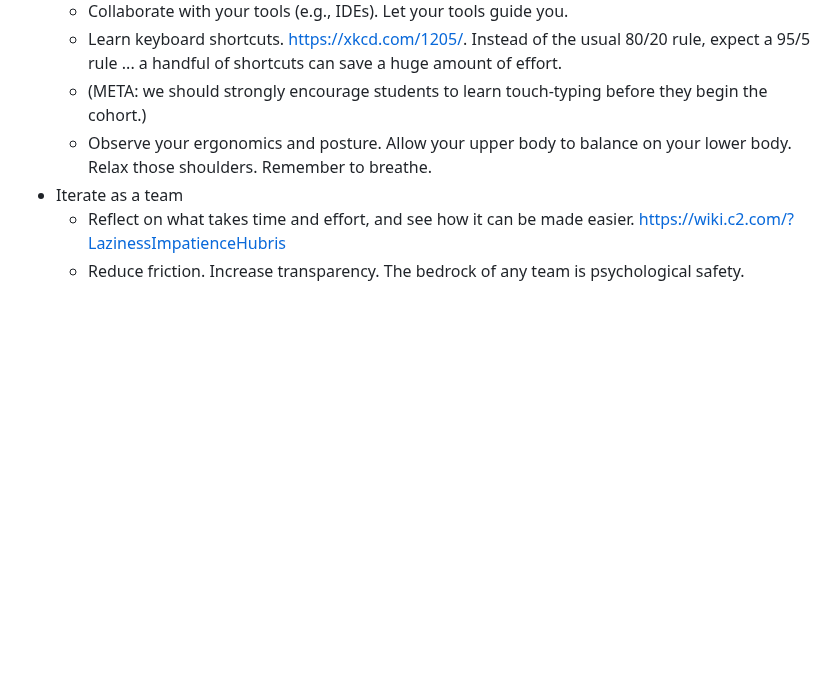
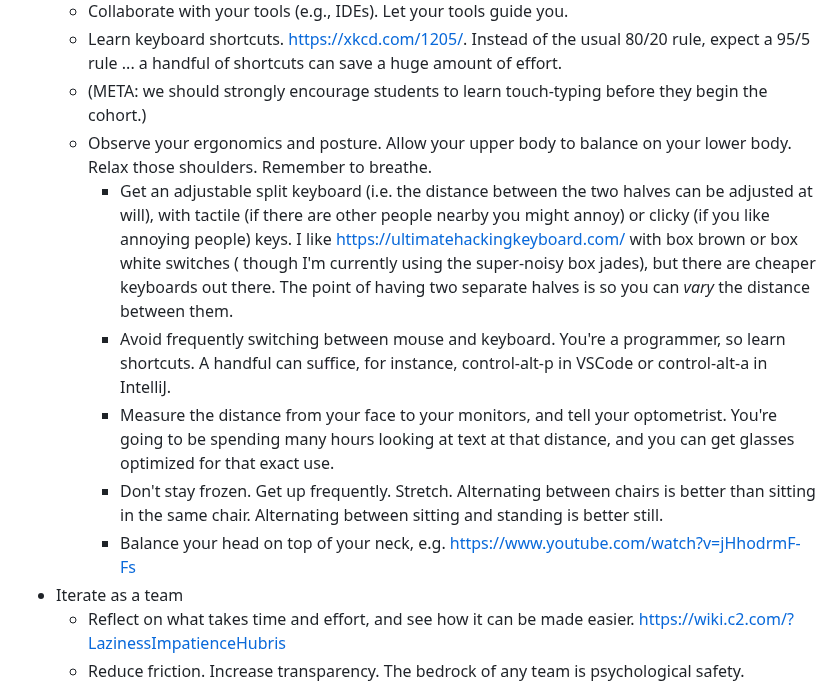
Before and after one commit to Billy-Spearman-WCCI/RaceCarExtension, a Markdown page: README.md, the part around the change. Drawn GitHub-style; blank space fills up the shorter version.

Commit message:
Ergonomics

```diff
--- a/README.md
+++ b/README.md
@@ -1962,8 +1962,19 @@ curl -X POST http://localhost:8080/process_form -d fname=John -d lname=Doe
       handful of shortcuts can save a huge amount of effort.
     * (META: we should strongly encourage students to learn touch-typing before they begin the cohort.)
     * Observe your ergonomics and posture. Allow your upper body to balance on your lower body.
-      Relax those shoulders.
-      Remember to breathe.
+      Relax those shoulders. Remember to breathe.
+        * Get an adjustable split keyboard (i.e. the distance between the two halves can be adjusted at will), with
+          tactile (if there are other people nearby you might annoy) or clicky (if you like annoying people) keys. I
+          like https://ultimatehackingkeyboard.com/ with box brown or box white switches ( though I'm currently using
+          the super-noisy box jades), but there are cheaper keyboards out there. The point of having two separate halves
+          is so you can *vary* the distance between them.
+        * Avoid frequently switching between mouse and keyboard. You're a programmer, so learn shortcuts. A handful can
+          suffice, for instance, control-alt-p in VSCode or control-alt-a in IntelliJ.
+        * Measure the distance from your face to your monitors, and tell your optometrist. You're going to
+          be spending many hours looking at text at that distance, and you can get glasses optimized for that exact use.
+        * Don't stay frozen. Get up frequently. Stretch. Alternating between chairs is better than sitting in the same
+          chair. Alternating between sitting and standing is better still.
+        * Balance your head on top of your neck, e.g. https://www.youtube.com/watch?v=jHhodrmF-Fs
 * Iterate as a team
     * Reflect on what takes time and effort, and see how it can be made
       easier. https://wiki.c2.com/?LazinessImpatienceHubris
```
